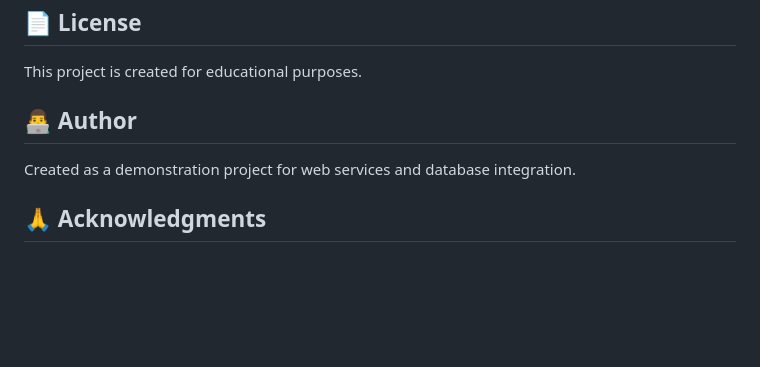
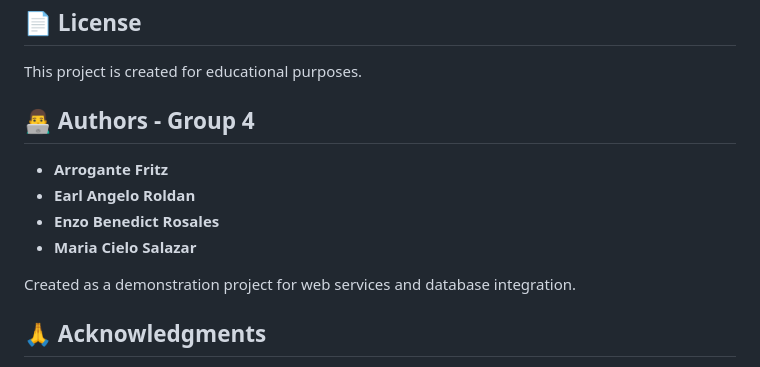
Before and after one commit to remaruru/Recipepedia, a Markdown page: README.md, the part around the change. GitHub-like rendering; blank space fills up the shorter version.

Commit message:
Update author section with Group 4 members

```diff
--- a/README.md
+++ b/README.md
@@ -284,7 +284,12 @@ Recipedia/
 
 This project is created for educational purposes.
 
-## 👨‍💻 Author
+## 👨‍💻 Authors - Group 4
+
+- **Arrogante Fritz**
+- **Earl Angelo Roldan**
+- **Enzo Benedict Rosales**
+- **Maria Cielo Salazar**
 
 Created as a demonstration project for web services and database integration.
 
```
